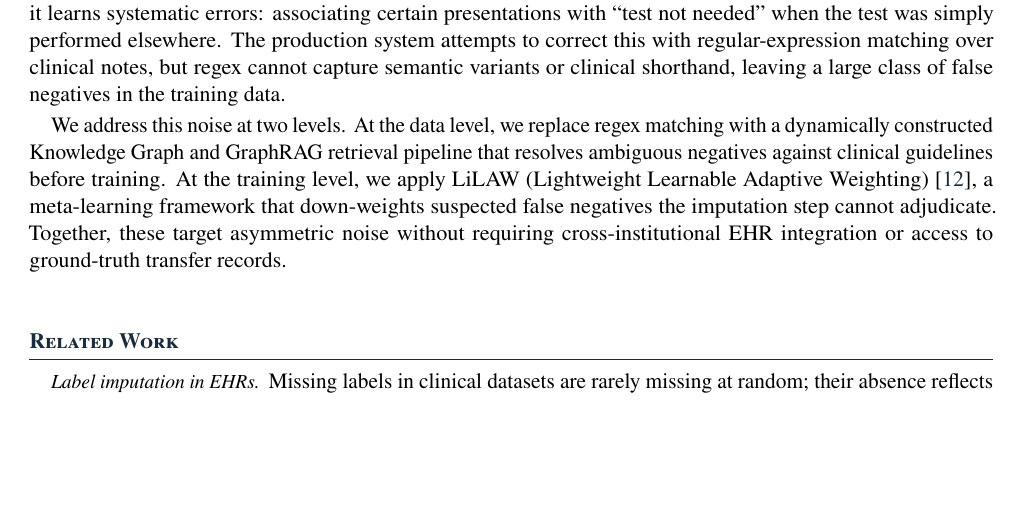
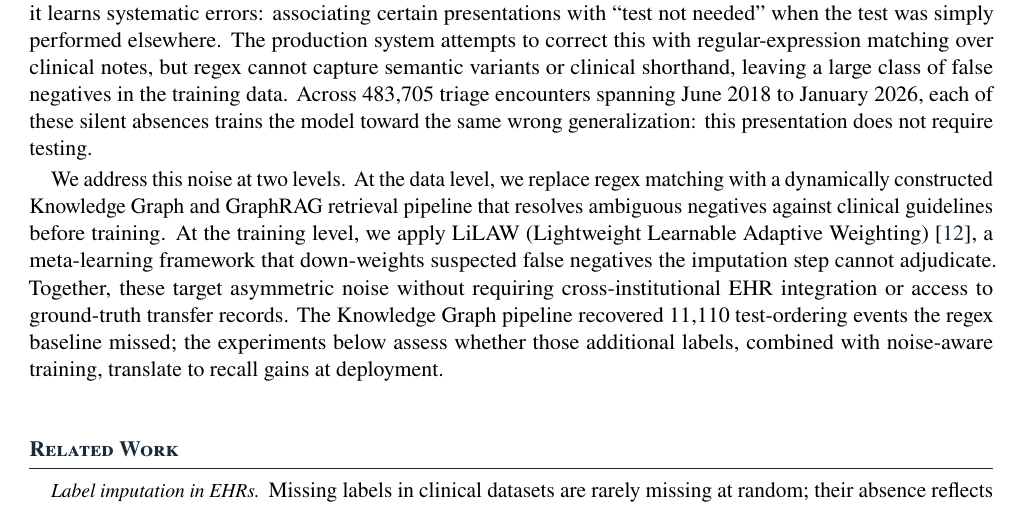
Before and after one commit to biswurmt/mlmd-noise, a LaTeX document (comms/final-report/final-report.tex, which reads comms/final-report/sections/01-introduction-clinical-motivation.tex): part of page 2 of 11, cut so that both start at the same text, the shorter picture padded with empty space. Compiled offline with pdfLaTeX; a missing bibliography style is replaced by a similar one.

Commit message:
Add quantitative context to introduction
Append cohort size (483,705 encounters) and KG recovery count
(11,110 missed events) to the introduction to ground the motivation
in concrete numbers before the experiments.

```diff
--- a/comms/final-report/sections/01-introduction-clinical-motivation.tex
+++ b/comms/final-report/sections/01-introduction-clinical-motivation.tex
@@ -2,6 +2,6 @@
 
 At The Hospital for Sick Children (SickKids), children presenting to the emergency department (ED) wait twice: once for a physician to assess them, and again for test results to return. The Machine Learning Medical Directive (MLMD) system~\cite{singh_assessment_2022} eliminates the second wait by predicting which diagnostic tests a patient will need at triage and authorizing them before the physician arrives. A test authorized at triage completes while the patient is still waiting to be seen; a test ordered only after assessment adds another full cycle. The system targets four high-volume pathways: arm X-rays, electrocardiograms (ECGs), appendix ultrasounds, and testicular ultrasounds.
 
-A structural gap in the SickKids electronic health record (EHR) limits what the model can learn. When a patient is transferred to, or later evaluated at, an external facility, any test ordered there never appears in SickKids' records. The hospital's EHR is not integrated with external provider systems. The model observes these missing tests as negatives, and because the missingness tracks transfer patterns rather than clinical need, it learns systematic errors: associating certain presentations with ``test not needed'' when the test was simply performed elsewhere. The production system attempts to correct this with regular-expression matching over clinical notes, but regex cannot capture semantic variants or clinical shorthand, leaving a large class of false negatives in the training data.
+A structural gap in the SickKids electronic health record (EHR) limits what the model can learn. When a patient is transferred to, or later evaluated at, an external facility, any test ordered there never appears in SickKids' records. The hospital's EHR is not integrated with external provider systems. The model observes these missing tests as negatives, and because the missingness tracks transfer patterns rather than clinical need, it learns systematic errors: associating certain presentations with ``test not needed'' when the test was simply performed elsewhere. The production system attempts to correct this with regular-expression matching over clinical notes, but regex cannot capture semantic variants or clinical shorthand, leaving a large class of false negatives in the training data. Across 483,705 triage encounters spanning June 2018 to January 2026, each of these silent absences trains the model toward the same wrong generalization: this presentation does not require testing.
 
-We address this noise at two levels. At the data level, we replace regex matching with a dynamically constructed Knowledge Graph and GraphRAG retrieval pipeline that resolves ambiguous negatives against clinical guidelines before training. At the training level, we apply LiLAW (Lightweight Learnable Adaptive Weighting)~\cite{moturu_lilaw_2025}, a meta-learning framework that down-weights suspected false negatives the imputation step cannot adjudicate. Together, these target asymmetric noise without requiring cross-institutional EHR integration or access to ground-truth transfer records.
+We address this noise at two levels. At the data level, we replace regex matching with a dynamically constructed Knowledge Graph and GraphRAG retrieval pipeline that resolves ambiguous negatives against clinical guidelines before training. At the training level, we apply LiLAW (Lightweight Learnable Adaptive Weighting)~\cite{moturu_lilaw_2025}, a meta-learning framework that down-weights suspected false negatives the imputation step cannot adjudicate. Together, these target asymmetric noise without requiring cross-institutional EHR integration or access to ground-truth transfer records. The Knowledge Graph pipeline recovered 11,110 test-ordering events the regex baseline missed; the experiments below assess whether those additional labels, combined with noise-aware training, translate to recall gains at deployment.
```
